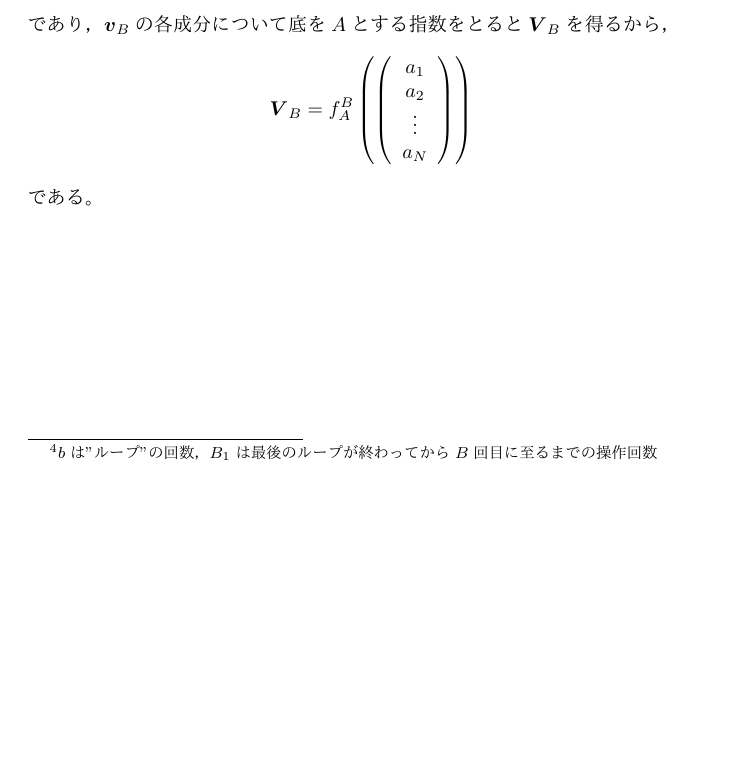
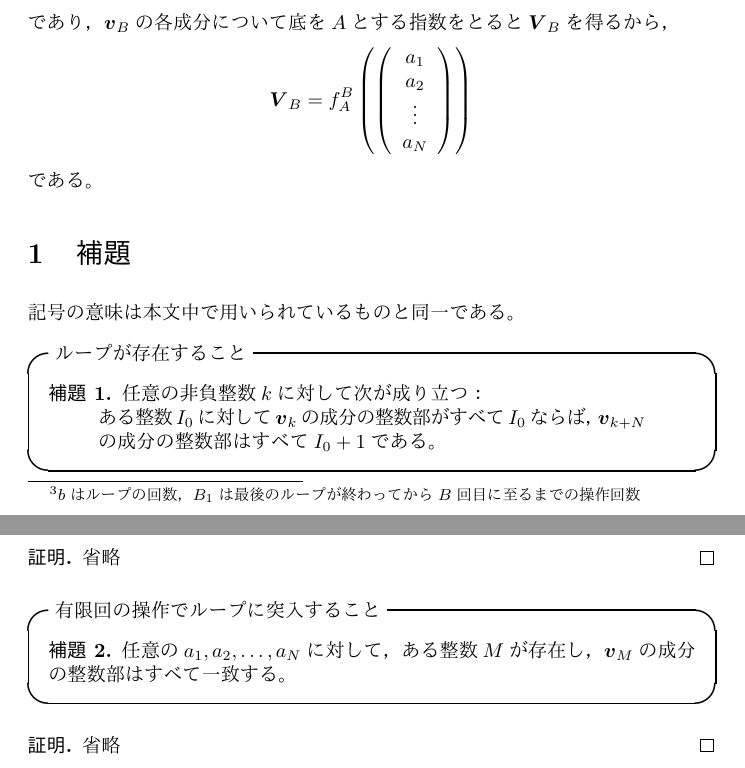
Before and after one commit to oimou/procon, a LaTeX document (arc/arc051/c/proof.tex): part of page 2 of 2 before the commit and two parts of pages 2 and 3 of 3 after it, the two joined at a grey line, cut so that both start at the same text, the shorter picture padded with empty space. The pictures show the PDF file arc/arc051/c/proof.pdf that the author committed with the source.

Commit message:
ARC051 C: Polish a proof

```diff
--- a/arc/arc051/c/proof.tex
+++ b/arc/arc051/c/proof.tex
@@ -94,7 +94,7 @@ $\vector{v}_0$の成分のうち整数部が最大のものの整数部を$I$と
 \end{equation}
 である。
 
-ふたたび$f(\vector{v})$の性質から明らかに，
+\cref{lemma:loop1}より，
 \begin{equation}
     \label{Dk:1}
     \mbox{任意の非負整数$k$に対して
@@ -143,4 +143,35 @@ $\vector{v}_0$の成分の整数部をすべて$I$に置き換えたベクトル
 \end{equation}
 である。
 
+\section{補題}
+
+記号の意味は本文中で用いられているものと同一である。
+
+\begin{itembox}[l]{ループが存在すること}
+    \begin{lemma}
+        \label{lemma:loop1}
+        任意の非負整数$k$に対して次が成り立つ：
+        \begin{quote}
+            ある整数$I_0$に対して$\vector{v}_k$の成分の整数部がすべて$I_0$ならば，
+            $\vector{v}_{k + N}$の成分の整数部はすべて$I_0 + 1$である。
+        \end{quote}
+    \end{lemma}
+\end{itembox}
+
+\begin{proof}
+    省略
+\end{proof}
+
+\begin{itembox}[l]{有限回の操作でループに突入すること}
+    \begin{lemma}
+        \label{lemma:loop2}
+        任意の$a_1, a_2, \dots, a_N$に対して，ある整数$M$が存在し，
+        $\vector{v}_M$の成分の整数部はすべて一致する。
+    \end{lemma}
+\end{itembox}
+
+\begin{proof}
+    省略
+\end{proof}
+
 \end{document}
```
Also changed, not shown: arc/arc051/c/proof.pdf, arc/arc051/c/proof.tex (12 more changed lines).
